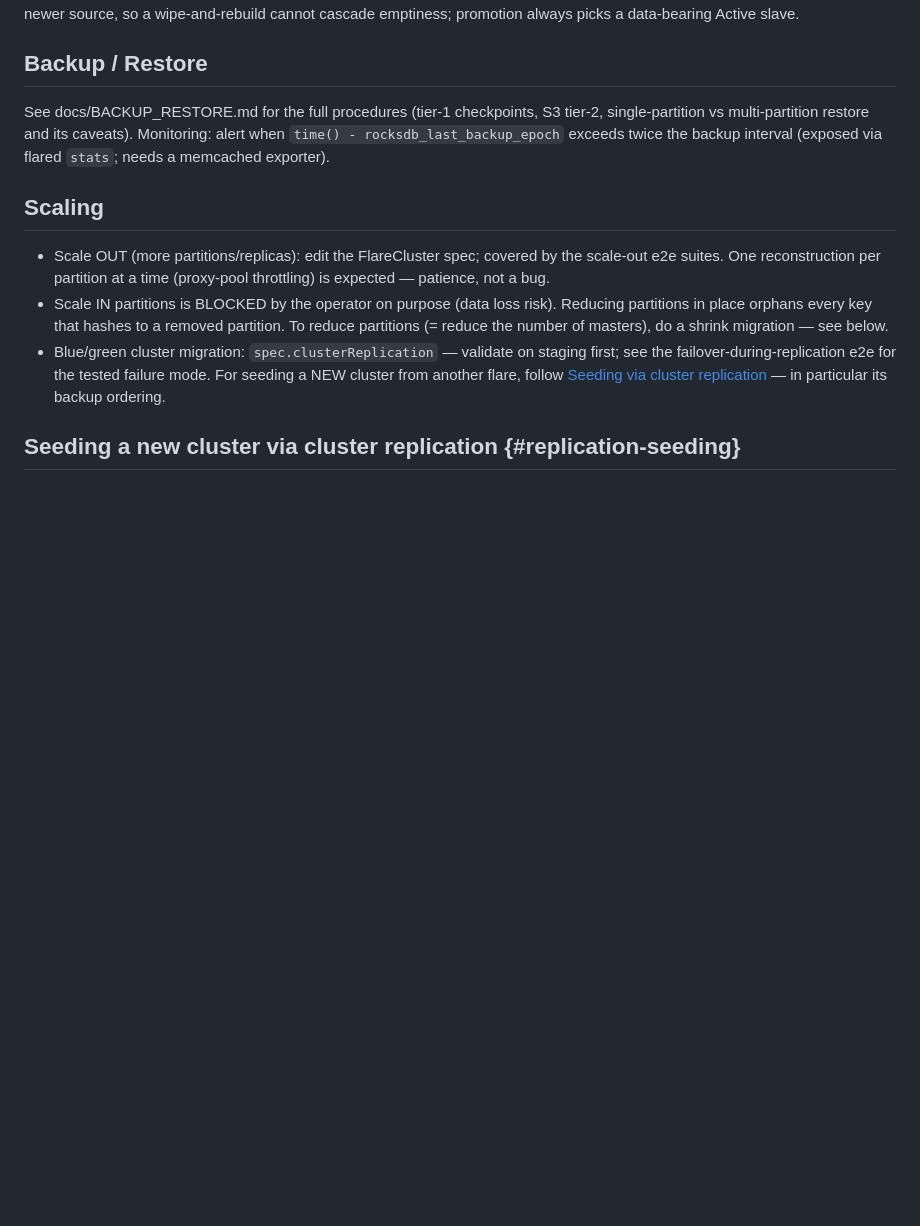
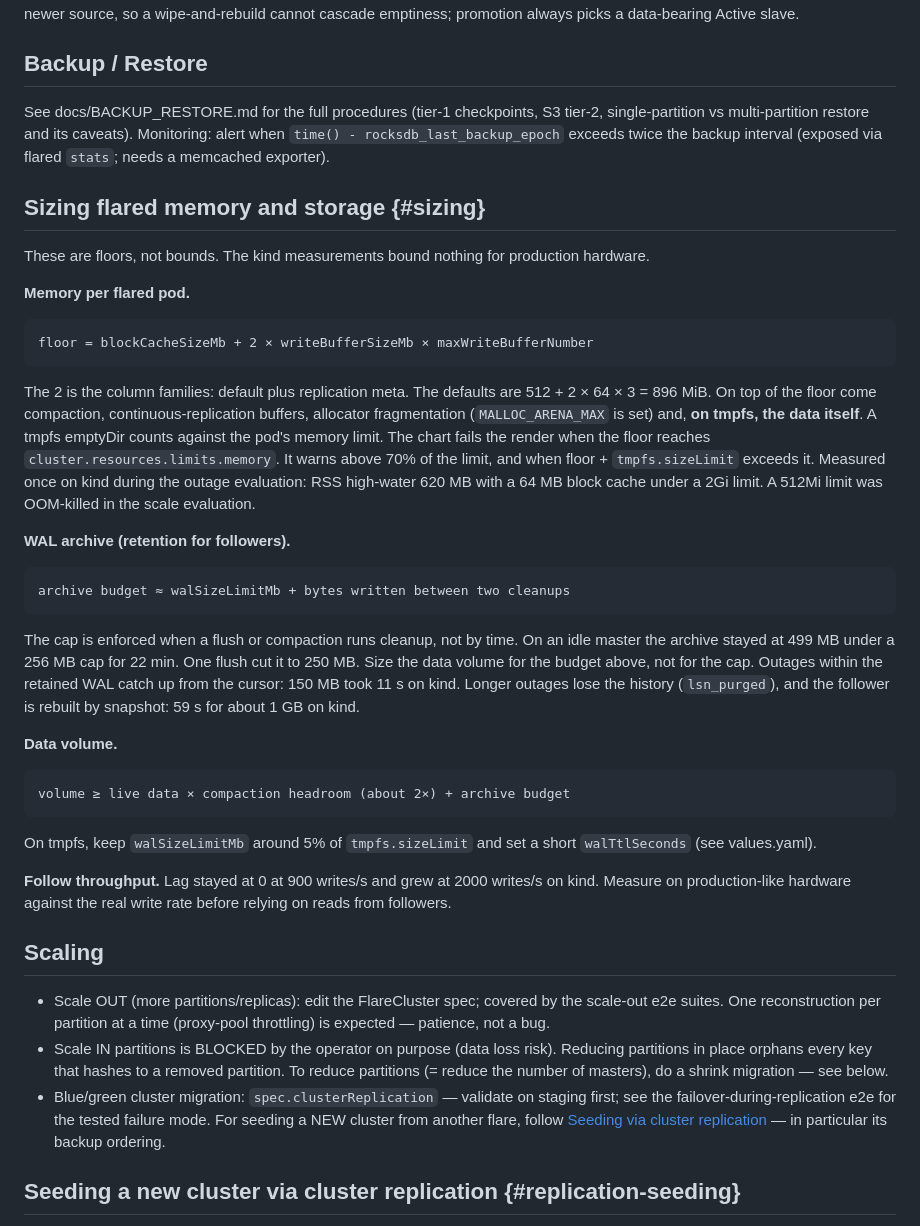
Before and after one commit to gree/flare, a Markdown page: docs/RUNBOOK.md, the part around the change. Drawn GitHub-style; blank space fills up the shorter version.

Commit message:
runbook: sizing rule for flared memory (RocksDB floor, tmpfs), WAL archive budget, data volume and follow throughput, from the CI measurements

```diff
--- a/docs/RUNBOOK.md
+++ b/docs/RUNBOOK.md
@@ -402,6 +402,47 @@ Monitoring: alert when `time() - rocksdb_last_backup_epoch` exceeds twice
 the backup interval (exposed via flared `stats`; needs a memcached
 exporter).
 
+## Sizing flared memory and storage {#sizing}
+
+These are floors, not bounds. The kind measurements bound nothing for
+production hardware.
+
+**Memory per flared pod.**
+
+    floor = blockCacheSizeMb + 2 × writeBufferSizeMb × maxWriteBufferNumber
+
+The 2 is the column families: default plus replication meta. The defaults
+are 512 + 2 × 64 × 3 = 896 MiB. On top of the floor come compaction,
+continuous-replication buffers, allocator fragmentation (`MALLOC_ARENA_MAX`
+is set) and, **on tmpfs, the data itself**. A tmpfs emptyDir counts against
+the pod's memory limit. The chart fails the render when the floor reaches
+`cluster.resources.limits.memory`. It warns above 70% of the limit, and when
+floor + `tmpfs.sizeLimit` exceeds it. Measured once on kind during the outage
+evaluation: RSS high-water 620 MB with a 64 MB block cache under a 2Gi limit.
+A 512Mi limit was OOM-killed in the scale evaluation.
+
+**WAL archive (retention for followers).**
+
+    archive budget ≈ walSizeLimitMb + bytes written between two cleanups
+
+The cap is enforced when a flush or compaction runs cleanup, not by time. On
+an idle master the archive stayed at 499 MB under a 256 MB cap for 22 min.
+One flush cut it to 250 MB. Size the data volume for the budget above, not
+for the cap. Outages within the retained WAL catch up from the cursor: 150 MB
+took 11 s on kind. Longer outages lose the history (`lsn_purged`), and the
+follower is rebuilt by snapshot: 59 s for about 1 GB on kind.
+
+**Data volume.**
+
+    volume ≥ live data × compaction headroom (about 2×) + archive budget
+
+On tmpfs, keep `walSizeLimitMb` around 5% of `tmpfs.sizeLimit` and set a
+short `walTtlSeconds` (see values.yaml).
+
+**Follow throughput.** Lag stayed at 0 at 900 writes/s and grew at 2000
+writes/s on kind. Measure on production-like hardware against the real write
+rate before relying on reads from followers.
+
 ## Scaling
 
 - Scale OUT (more partitions/replicas): edit the FlareCluster spec;
```
